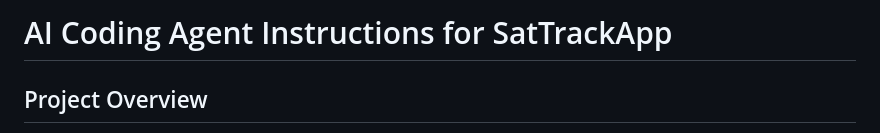
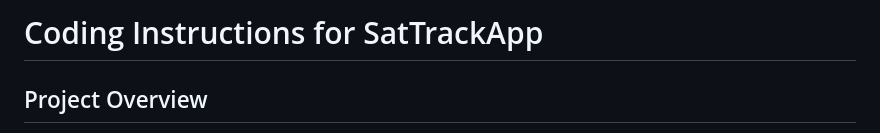
Before and after one commit to igulernavy/Satellite-Track-App, a Markdown page: README.md, the part around the change. GitHub-like rendering.

Commit message:
Update README title for clarity

```diff
--- a/README.md
+++ b/README.md
@@ -1,4 +1,4 @@
-# AI Coding Agent Instructions for SatTrackApp
+# Coding Instructions for SatTrackApp
 
 ## Project Overview
 SatTrackApp is a web-based satellite tracking application that displays real-time positions of satellites from different countries, with special focus on the International Space Station (ISS). The app features a dynamic map interface, country-specific satellite filtering, and live ISS video feed.
```
